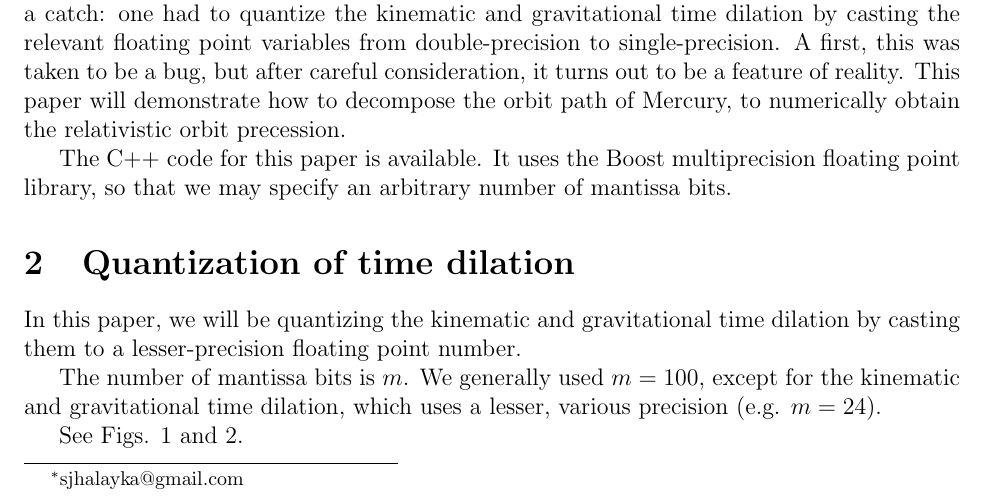
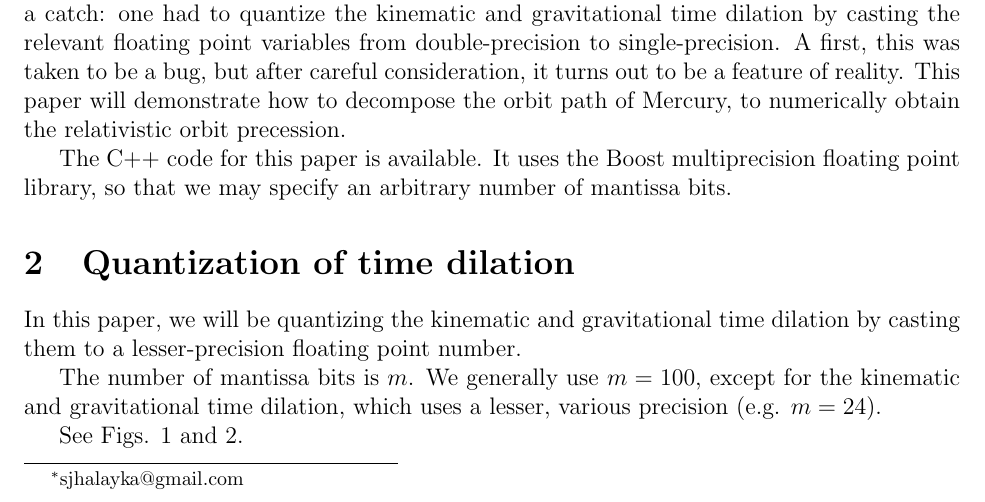
Before and after one commit to sjhalayka/quantum_path_decomposition, a LaTeX paper (bezier_escape.tex): part of page 1 of 8, cut so that both start at the same text. Compiled offline with pdfLaTeX.

Commit message:
Add files via upload

```diff
--- a/bezier_escape.tex
+++ b/bezier_escape.tex
@@ -52,7 +52,7 @@ It uses the Boost multiprecision floating point library, so that we may specify
 In this paper, we will be quantizing the kinematic and gravitational time dilation by casting them to a lesser-precision floating point number.
 
 The number of mantissa bits is $m$.
-We generally used $m = 100$, except for the kinematic and gravitational time dilation, which uses a lesser, various precision (e.g. $m = 24$).
+We generally use $m = 100$, except for the kinematic and gravitational time dilation, which uses a lesser, various precision (e.g. $m = 24$).
 
 %For subnormal numbers such as those used here, the smallest step size that can be represented is $\epsilon = 2 \times 2^{-b}$, where $b$ is the largest exponent value (e.g. $2^7 - 1 = 127$ in single-precision floating point numbers, $2^{10} - 1 = 1023$ for doubles).
 %For instance, we use $1023$ where $m = 100$, and $127$ otherwise (e.g. where $m = 24$).
```
Also changed, not shown: bezier_escape.pdf.
